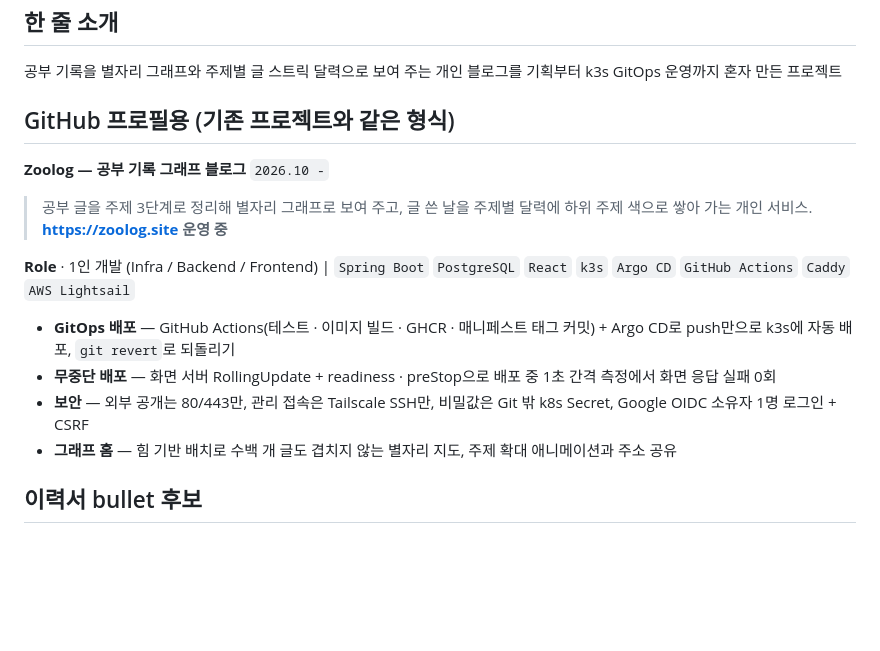
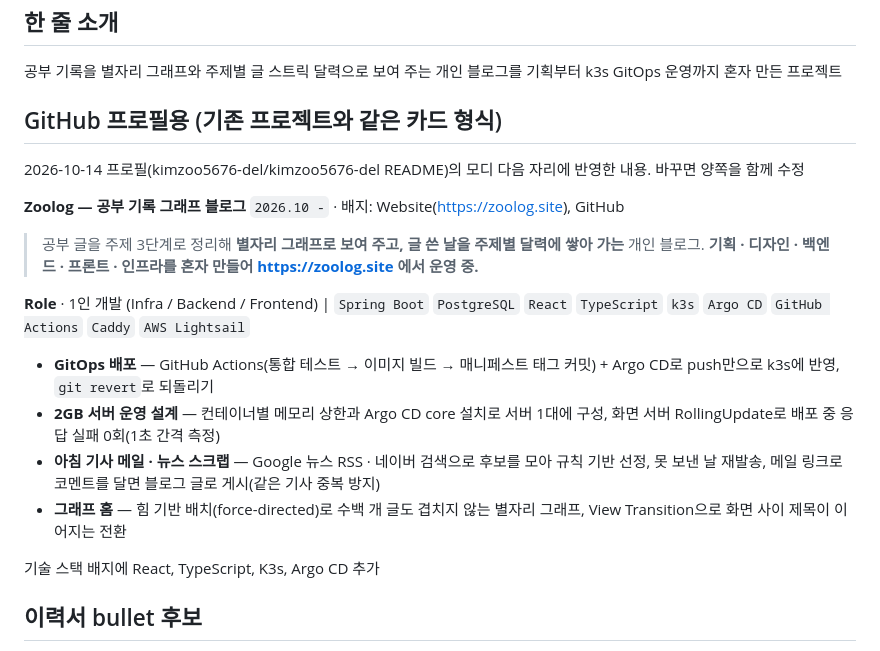
Before and after one commit to kimzoo5676-del/Zoolog, a Markdown page: docs/portfolio/resume-notes.md, the part around the change. Drawn GitHub-style; blank space fills up the shorter version.

Commit message:
docs: GitHub 프로필에 올린 Zoolog 카드 내용으로 정리
Co-Authored-By: Claude Opus 5.5 <noreply@anthropic.com>

```diff
--- a/docs/portfolio/resume-notes.md
+++ b/docs/portfolio/resume-notes.md
@@ -6,18 +6,23 @@
 
 공부 기록을 별자리 그래프와 주제별 글 스트릭 달력으로 보여 주는 개인 블로그를 기획부터 k3s GitOps 운영까지 혼자 만든 프로젝트
 
-## GitHub 프로필용 (기존 프로젝트와 같은 형식)
+## GitHub 프로필용 (기존 프로젝트와 같은 카드 형식)
 
-**Zoolog — 공부 기록 그래프 블로그** `2026.10 -`
+2026-10-14 프로필(kimzoo5676-del/kimzoo5676-del README)의 모디 다음 자리에 반영한 내용. 바꾸면 양쪽을 함께 수정
 
-> 공부 글을 주제 3단계로 정리해 별자리 그래프로 보여 주고, 글 쓴 날을 주제별 달력에 하위 주제 색으로 쌓아 가는 개인 서비스. **https://zoolog.site 운영 중**
+**Zoolog — 공부 기록 그래프 블로그** `2026.10 -` · 배지: Website(https://zoolog.site), GitHub
 
-**Role** · 1인 개발 (Infra / Backend / Frontend) | `Spring Boot` `PostgreSQL` `React` `k3s` `Argo CD` `GitHub Actions` `Caddy` `AWS Lightsail`
+> 공부 글을 주제 3단계로 정리해 **별자리 그래프로 보여 주고, 글 쓴 날을 주제별 달력에 쌓아 가는** 개인 블로그.
+> **기획 · 디자인 · 백엔드 · 프론트 · 인프라를 혼자 만들어 https://zoolog.site 에서 운영 중.**
 
-- **GitOps 배포** — GitHub Actions(테스트 · 이미지 빌드 · GHCR · 매니페스트 태그 커밋) + Argo CD로 push만으로 k3s에 자동 배포, `git revert`로 되돌리기
-- **무중단 배포** — 화면 서버 RollingUpdate + readiness · preStop으로 배포 중 1초 간격 측정에서 화면 응답 실패 0회
-- **보안** — 외부 공개는 80/443만, 관리 접속은 Tailscale SSH만, 비밀값은 Git 밖 k8s Secret, Google OIDC 소유자 1명 로그인 + CSRF
-- **그래프 홈** — 힘 기반 배치로 수백 개 글도 겹치지 않는 별자리 지도, 주제 확대 애니메이션과 주소 공유
+**Role** · 1인 개발 (Infra / Backend / Frontend) | `Spring Boot` `PostgreSQL` `React` `TypeScript` `k3s` `Argo CD` `GitHub Actions` `Caddy` `AWS Lightsail`
+
+- **GitOps 배포** — GitHub Actions(통합 테스트 → 이미지 빌드 → 매니페스트 태그 커밋) + Argo CD로 push만으로 k3s에 반영, `git revert`로 되돌리기
+- **2GB 서버 운영 설계** — 컨테이너별 메모리 상한과 Argo CD core 설치로 서버 1대에 구성, 화면 서버 RollingUpdate로 배포 중 응답 실패 0회(1초 간격 측정)
+- **아침 기사 메일 · 뉴스 스크랩** — Google 뉴스 RSS · 네이버 검색으로 후보를 모아 규칙 기반 선정, 못 보낸 날 재발송, 메일 링크로 코멘트를 달면 블로그 글로 게시(같은 기사 중복 방지)
+- **그래프 홈** — 힘 기반 배치(force-directed)로 수백 개 글도 겹치지 않는 별자리 그래프, View Transition으로 화면 사이 제목이 이어지는 전환
+
+기술 스택 배지에 React, TypeScript, K3s, Argo CD 추가
 
 ## 이력서 bullet 후보
 
```
